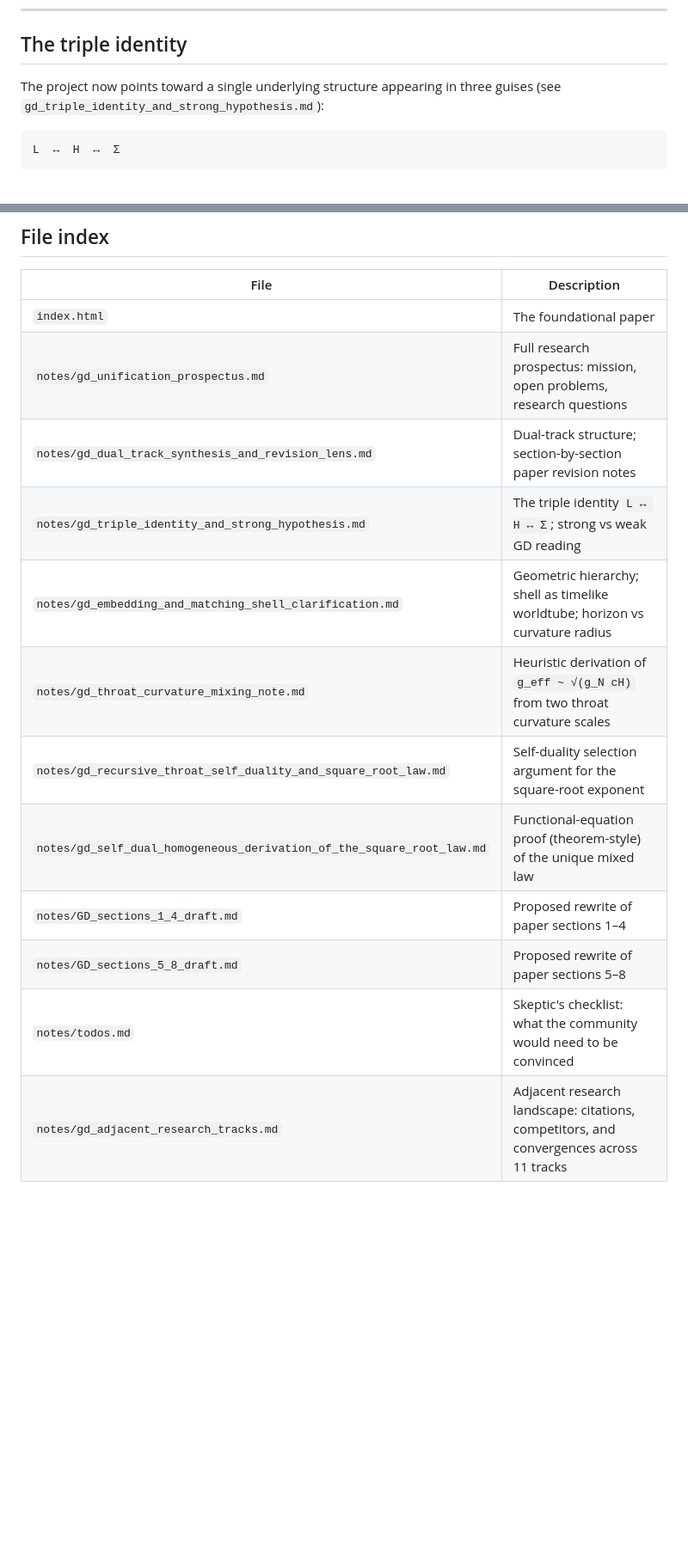
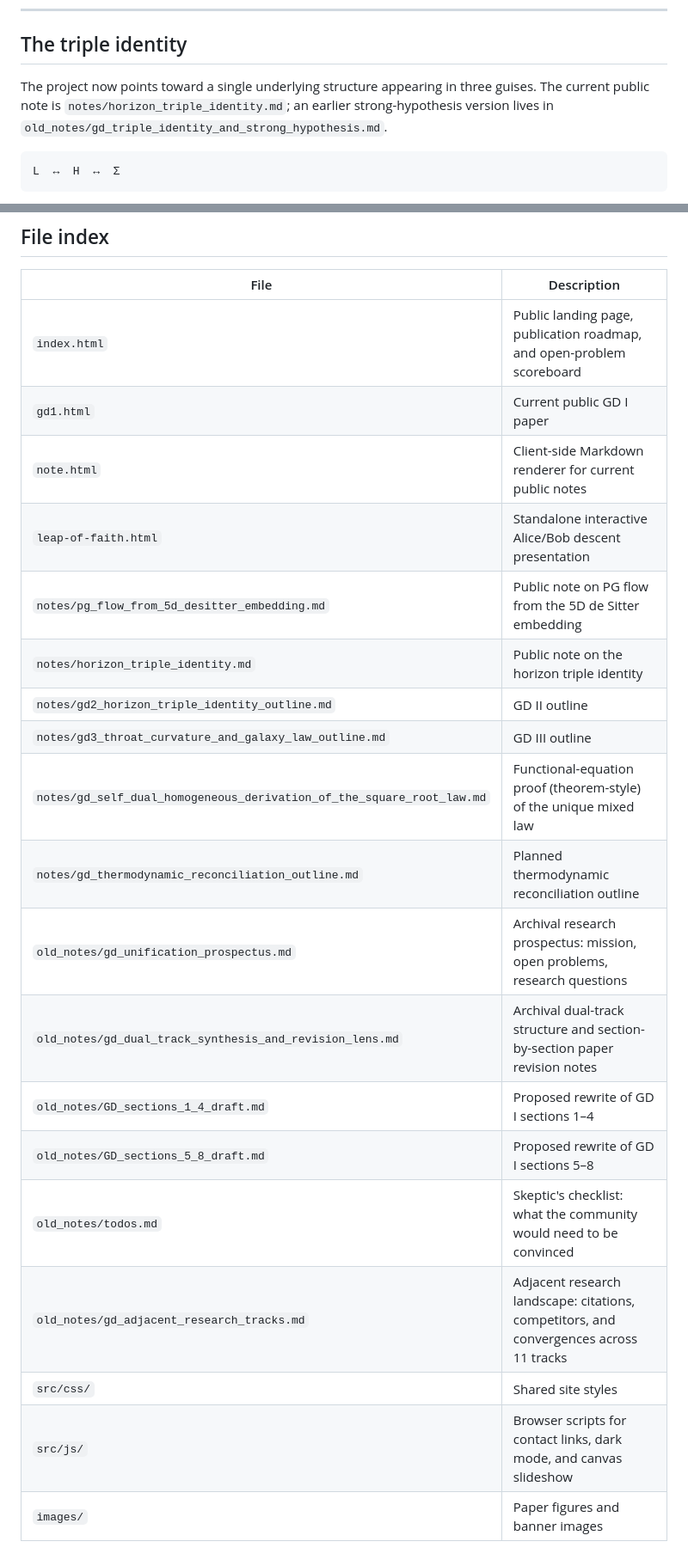
Before and after one commit to gilansalehi/csbhi, a Markdown page: README.md, 2 parts joined by grey strips. Shown at 86% size. Rendered like a GitHub page; blank space fills up the shorter version.

````diff
--- a/README.md
+++ b/README.md
@@ -36,7 +40,7 @@ The shell/horizon is the **privileged matching locus** where these two descripti
 
 ## The triple identity
 
-The project now points toward a single underlying structure appearing in three guises (see `gd_triple_identity_and_strong_hypothesis.md`):
+The project now points toward a single underlying structure appearing in three guises. The current public note is `notes/horizon_triple_identity.md`; an earlier strong-hypothesis version lives in `old_notes/gd_triple_identity_and_strong_hypothesis.md`.
 
 ```
 L  ↔  H  ↔  Σ
@@ -172,15 +176,22 @@ The entire program reduces to:
 
 | File | Description |
 |---|---|
-| `index.html` | The foundational paper |
-| `notes/gd_unification_prospectus.md` | Full research prospectus: mission, open problems, research questions |
-| `notes/gd_dual_track_synthesis_and_revision_lens.md` | Dual-track structure; section-by-section paper revision notes |
-| `notes/gd_triple_identity_and_strong_hypothesis.md` | The triple identity `L ↔ H ↔ Σ`; strong vs weak GD reading |
-| `notes/gd_embedding_and_matching_shell_clarification.md` | Geometric hierarchy; shell as timelike worldtube; horizon vs curvature radius |
-| `notes/gd_throat_curvature_mixing_note.md` | Heuristic derivation of `g_eff ~ √(g_N cH)` from two throat curvature scales |
-| `notes/gd_recursive_throat_self_duality_and_square_root_law.md` | Self-duality selection argument for the square-root exponent |
+| `index.html` | Public landing page, publication roadmap, and open-problem scoreboard |
+| `gd1.html` | Current public GD I paper |
+| `note.html` | Client-side Markdown renderer for current public notes |
+| `leap-of-faith.html` | Standalone interactive Alice/Bob descent presentation |
+| `notes/pg_flow_from_5d_desitter_embedding.md` | Public note on PG flow from the 5D de Sitter embedding |
+| `notes/horizon_triple_identity.md` | Public note on the horizon triple identity |
+| `notes/gd2_horizon_triple_identity_outline.md` | GD II outline |
+| `notes/gd3_throat_curvature_and_galaxy_law_outline.md` | GD III outline |
 | `notes/gd_self_dual_homogeneous_derivation_of_the_square_root_law.md` | Functional-equation proof (theorem-style) of the unique mixed law |
-| `notes/GD_sections_1_4_draft.md` | Proposed rewrite of paper sections 1–4 |
-| `notes/GD_sections_5_8_draft.md` | Proposed rewrite of paper sections 5–8 |
-| `notes/todos.md` | Skeptic's checklist: what the community would need to be convinced |
-| `notes/gd_adjacent_research_tracks.md` | Adjacent research landscape: citations, competitors, and convergences across 11 tracks |
+| `notes/gd_thermodynamic_reconciliation_outline.md` | Planned thermodynamic reconciliation outline |
+| `old_notes/gd_unification_prospectus.md` | Archival research prospectus: mission, open problems, research questions |
+| `old_notes/gd_dual_track_synthesis_and_revision_lens.md` | Archival dual-track structure and section-by-section paper revision notes |
+| `old_notes/GD_sections_1_4_draft.md` | Proposed rewrite of GD I sections 1–4 |
+| `old_notes/GD_sections_5_8_draft.md` | Proposed rewrite of GD I sections 5–8 |
+| `old_notes/todos.md` | Skeptic's checklist: what the community would need to be convinced |
+| `old_notes/gd_adjacent_research_tracks.md` | Adjacent research landscape: citations, competitors, and convergences across 11 tracks |
+| `src/css/` | Shared site styles |
+| `src/js/` | Browser scripts for contact links, dark mode, and canvas slideshow |
+| `images/` | Paper figures and banner images |
````
Also changed, not shown: other parts of README.md (+21 -17 lines), AGENTS.md (added, +200 -0 lines).
